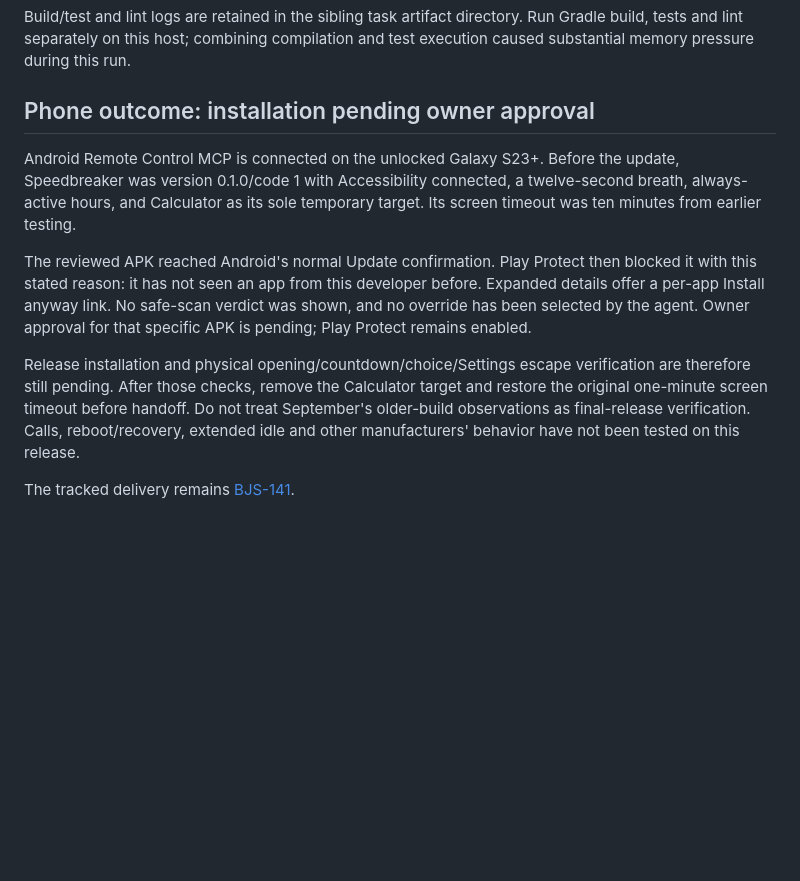
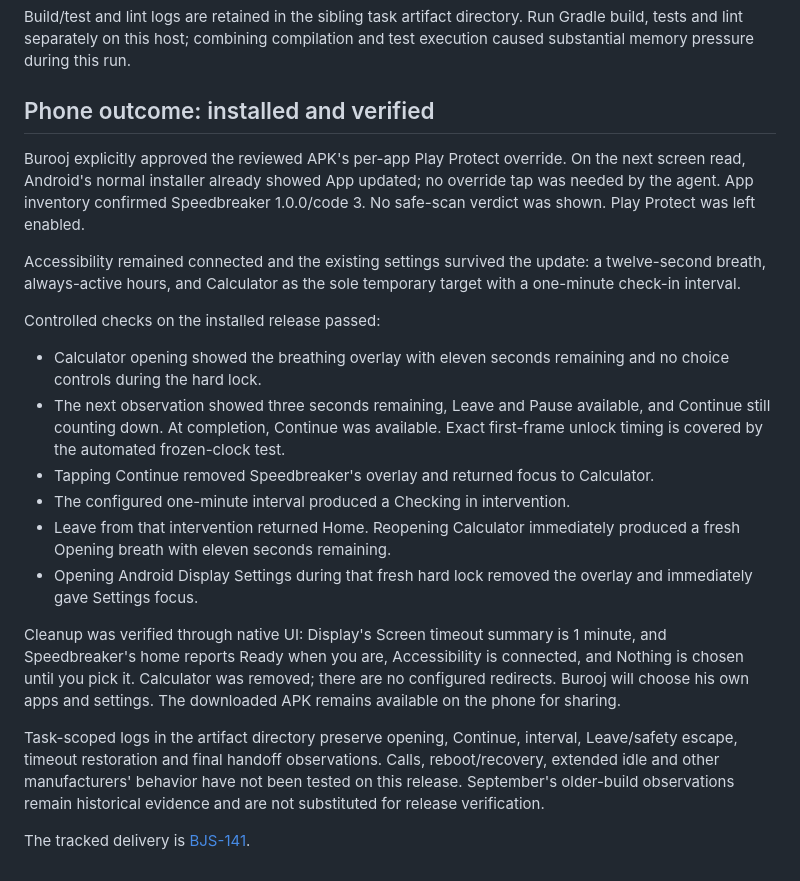
Before and after one commit to beejsbj/speedbreaker, a Markdown page: docs/reviews/2026-10-11-release.md, the part around the change. GitHub-like rendering; blank space fills up the shorter version.

Commit message:
docs: verify installed release and clean phone handoff

```diff
--- a/docs/reviews/2026-10-11-release.md
+++ b/docs/reviews/2026-10-11-release.md
@@ -55,24 +55,41 @@ Build/test and lint logs are retained in the sibling task artifact directory.
 Run Gradle build, tests and lint separately on this host; combining compilation
 and test execution caused substantial memory pressure during this run.
 
-## Phone outcome: installation pending owner approval
+## Phone outcome: installed and verified
 
-Android Remote Control MCP is connected on the unlocked Galaxy S23+.
-Before the update, Speedbreaker was version 0.1.0/code 1 with Accessibility
-connected, a twelve-second breath, always-active hours, and Calculator as its
-sole temporary target. Its screen timeout was ten minutes from earlier testing.
+Burooj explicitly approved the reviewed APK's per-app Play Protect override.
+On the next screen read, Android's normal installer already showed App updated;
+no override tap was needed by the agent. App inventory confirmed Speedbreaker
+1.0.0/code 3. No safe-scan verdict was shown. Play Protect was left enabled.
 
-The reviewed APK reached Android's normal Update confirmation. Play Protect then
-blocked it with this stated reason: it has not seen an app from this developer
-before. Expanded details offer a per-app Install anyway link. No safe-scan
-verdict was shown, and no override has been selected by the agent. Owner approval
-for that specific APK is pending; Play Protect remains enabled.
+Accessibility remained connected and the existing settings survived the update:
+a twelve-second breath, always-active hours, and Calculator as the sole temporary
+target with a one-minute check-in interval.
 
-Release installation and physical opening/countdown/choice/Settings escape
-verification are therefore still pending. After those checks, remove the
-Calculator target and restore the original one-minute screen timeout before
-handoff. Do not treat September's older-build observations as final-release
-verification. Calls, reboot/recovery, extended idle and other manufacturers'
-behavior have not been tested on this release.
+Controlled checks on the installed release passed:
 
-The tracked delivery remains [BJS-141](https://linear.app/bjs-projects/issue/BJS-141/package-sign-and-install-on-buroojs-phone-with-accessibilityservice).
+- Calculator opening showed the breathing overlay with eleven seconds remaining
+  and no choice controls during the hard lock.
+- The next observation showed three seconds remaining, Leave and Pause available,
+  and Continue still counting down. At completion, Continue was available.
+  Exact first-frame unlock timing is covered by the automated frozen-clock test.
+- Tapping Continue removed Speedbreaker's overlay and returned focus to Calculator.
+- The configured one-minute interval produced a Checking in intervention.
+- Leave from that intervention returned Home. Reopening Calculator immediately
+  produced a fresh Opening breath with eleven seconds remaining.
+- Opening Android Display Settings during that fresh hard lock removed the
+  overlay and immediately gave Settings focus.
+
+Cleanup was verified through native UI: Display's Screen timeout summary is
+1 minute, and Speedbreaker's home reports Ready when you are, Accessibility is
+connected, and Nothing is chosen until you pick it. Calculator was removed;
+there are no configured redirects. Burooj will choose his own apps and settings.
+The downloaded APK remains available on the phone for sharing.
+
+Task-scoped logs in the artifact directory preserve opening, Continue, interval,
+Leave/safety escape, timeout restoration and final handoff observations.
+Calls, reboot/recovery, extended idle and other manufacturers' behavior have
+not been tested on this release. September's older-build observations remain
+historical evidence and are not substituted for release verification.
+
+The tracked delivery is [BJS-141](https://linear.app/bjs-projects/issue/BJS-141/package-sign-and-install-on-buroojs-phone-with-accessibilityservice).
```
